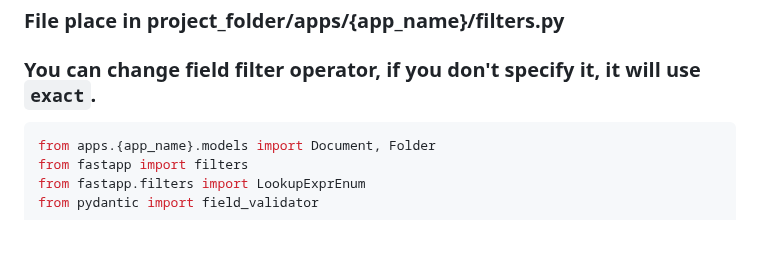
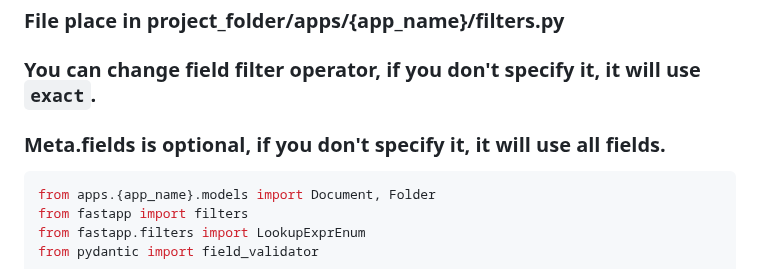
Before and after one commit to jsdtxm/QingKongFramework, a Markdown page: .trae/rules/project_rules.md, the part around the change. Drawn GitHub-style; blank space fills up the shorter version.

Commit message:
docs(project_rules): clarify Meta.fields usage in filter example

````diff
--- a/.trae/rules/project_rules.md
+++ b/.trae/rules/project_rules.md
@@ -127,6 +127,7 @@ class Document(models.Model):
 ## filter example
 ### File place in project_folder/apps/{app_name}/filters.py
 ### You can change field filter operator, if you don't specify it, it will use `exact`.
+### Meta.fields is optional, if you don't specify it, it will use all fields.
 ```python
 from apps.{app_name}.models import Document, Folder
 from fastapp import filters
````
